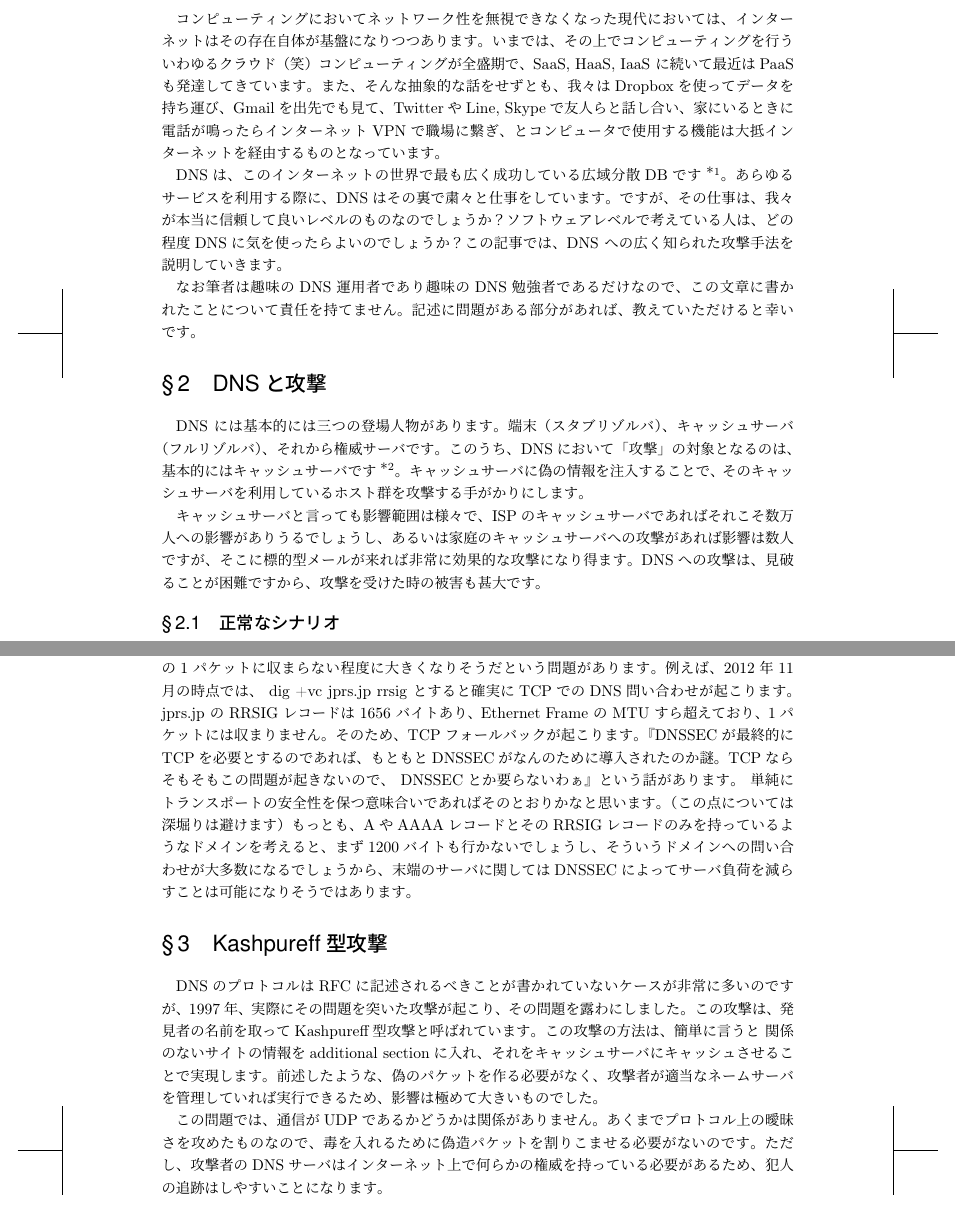
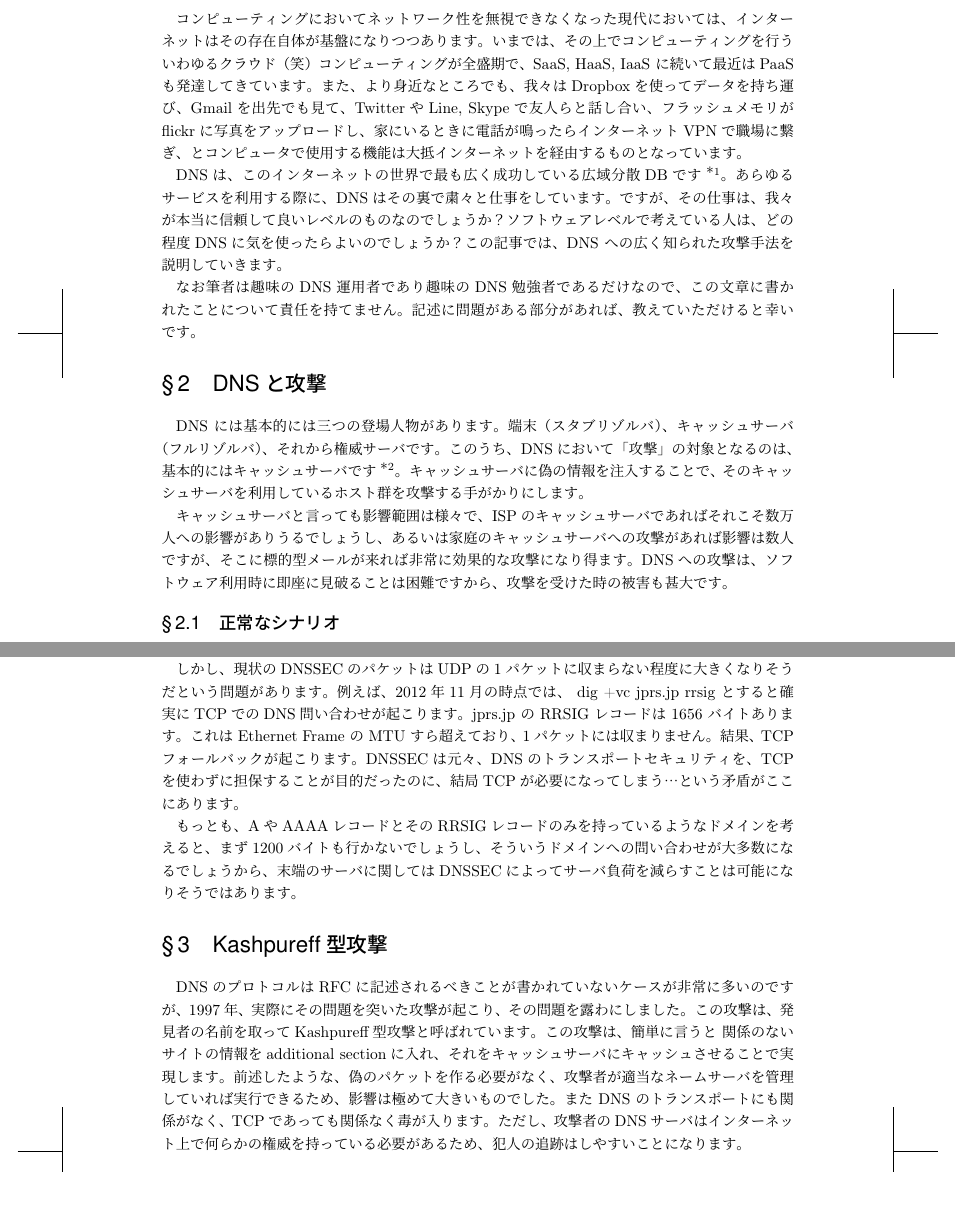
Before and after one commit to hayamiz/dbtimes-vol02, a LaTeX book (book.tex, which reads suug-01.tex): two parts of pages 39 and 42 of 52, joined at a grey line, cut so that both start at the same text, the shorter picture padded with empty space. Compiled offline with pLaTeX and dvipdfmx.

Commit message:
suu-g: text fixes

```diff
--- a/suug-01.tex
+++ b/suug-01.tex
@@ -13,8 +13,8 @@
 インターネットはその存在自体が基盤になりつつあります。
 いまでは、その上でコンピューティングを行ういわゆるクラウド（笑）コンピューティングが
 全盛期で、SaaS, HaaS, IaaS に続いて最近はPaaSも発達してきています。
-また、そんな抽象的な話をせずとも、我々はDropboxを使ってデータを持ち運び、
-Gmailを出先でも見て、TwitterやLine, Skypeで友人らと話し合い、
+また、より身近なところでも、我々はDropboxを使ってデータを持ち運び、
+Gmailを出先でも見て、TwitterやLine, Skypeで友人らと話し合い、フラッシュメモリがflickrに写真をアップロードし、
 家にいるときに電話が鳴ったらインターネットVPNで職場に繋ぎ、と
 コンピュータで使用する機能は大抵インターネットを経由するものとなっています。
 
@@ -41,7 +41,7 @@ DNS には基本的には三つの登場人物があります。端末（スタ
 それこそ数万人への影響がありうるでしょうし、あるいは家庭のキャッシュサーバ
 への攻撃があれば影響は数人ですが、そこに標的型メールが来れば非常に効果的な
 攻撃になり得ます。
-DNSへの攻撃は、見破ることが困難ですから、攻撃を受けた時の被害も甚大です。
+DNSへの攻撃は、ソフトウェア利用時に即座に見破ることは困難ですから、攻撃を受けた時の被害も甚大です。
 
 \subsection{正常なシナリオ}
 ユーザ吉田くんは、example.jp の IP アドレスを知りたいため、キャッシュサーバ
@@ -116,8 +116,8 @@ DNS パケットには、クエリ自体に関する情報以外に 16bit の Qu
 
 DNSのパケットを偽造する際には、Destination Port Number 及びDNS Query
 ID を偽装しさえすれば、攻撃対象のサーバに受け付けられるパケットになります。
-これらは、実際のパケットを見れば確実に取得できますが、そうでない場合は
-この32bitの範囲を推定して攻撃することになります。
+これらは実際のパケットを見れば確実に取得できますが、そうでない場合でも
+この32bitの範囲を推定して攻撃することが可能です。
 32bit の範囲を推定しての攻撃では一見すると成功率が低そうですが、
 攻撃についてが深堀りされていなかった時代のDNSサーバ実装では、ポート番号や
 Query ID のランダム性に問題があるものが多く、攻撃は比較的容易に成立しました。
@@ -151 +148,0 @@ TCPは状態を持ち、意外と限られているリソースを消費して
-のです。
@@ -183,13 +181,11 @@ DNSSECは運用管理が難しいと言われていますが、徐々にツー
 しかし、現状のDNSSECのパケットはUDPの1パケットに収まらない程度に大きく
 なりそうだという問題があります。例えば、2012年11月の時点では、 dig +vc jprs.jp rrsig
 とすると確実にTCPでのDNS問い合わせが起こります。
-jprs.jp の RRSIG レコードは 1656 バイトあり、Ethernet Frame の MTU すら
-超えており、1パケットには収まりません。そのため、TCPフォールバックが起こります。
-『DNSSECが最終的にTCPを必要とするのであれば、もともとDNSSECがなんのために
-導入されたのか謎。TCPならそもそもこの問題が起きないので、 DNSSECとか
-要らないわぁ』という話があります。 単純にトランスポートの安全性を保つ
-意味合いであればそのとおりかなと思います。
-（この点については深堀りは避けます）
+jprs.jp の RRSIG レコードは 1656 バイトあります。これは Ethernet Frame の MTU すら
+超えており、1パケットには収まりません。結果、TCPフォールバックが起こります。
+DNSSECは元々、DNSのトランスポートセキュリティを、TCPを使わずに担保することが
+目的だったのに、結局TCPが必要になってしまう…という矛盾がここにあります。
+
 もっとも、AやAAAAレコードとそのRRSIGレコードのみを持っているようなドメイン
 を考えると、まず1200バイトも行かないでしょうし、そういうドメインへの
 問い合わせが大多数になるでしょうから、末端のサーバに関してはDNSSECによって
@@ -201,13 +197,11 @@ DNSのプロトコルはRFCに記述されるべきことが書かれていな
 多いのですが、1997年、実際にその問題を突いた攻撃が起こり、その問題を露わに
 しました。
 この攻撃は、発見者の名前を取ってKashpureff型攻撃と呼ばれています。
-この攻撃の方法は、簡単に言うと 関係のないサイトの情報をadditional sectionに入れ、
+この攻撃は、簡単に言うと 関係のないサイトの情報をadditional sectionに入れ、
 それをキャッシュサーバにキャッシュさせることで実現します。
 前述したような、偽のパケットを作る必要がなく、攻撃者が適当なネームサーバを管理
 していれば実行できるため、影響は極めて大きいものでした。
-
-この問題では、通信がUDPであるかどうかは関係がありません。あくまでプロトコル上の
-曖昧さを攻めたものなので、毒を入れるために偽造パケットを割りこませる必要がないのです。
+また DNS のトランスポートにも関係がなく、TCPであっても関係なく毒が入ります。
 ただし、攻撃者のDNSサーバはインターネット上で何らかの権威を持っている必要があるため、
 犯人の追跡はしやすいことになります。
 
```
Also changed, not shown: suug-01.tex (23 more changed lines).
